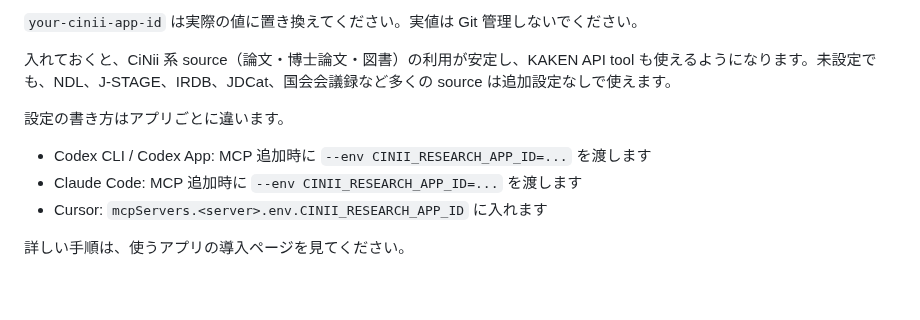
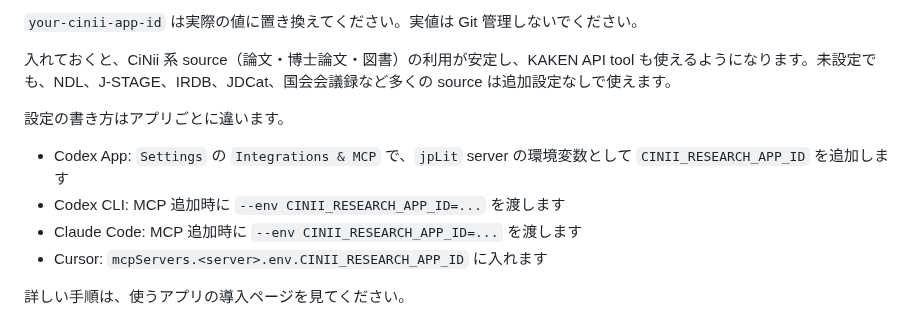
Before and after one commit to itarunnn/jp-lit-mcp, a Markdown page: README.md, the part around the change. GitHub-like rendering; blank space fills up the shorter version.

Commit message:
docs: clarify Codex App setup path

```diff
--- a/README.md
+++ b/README.md
@@ -88,7 +88,8 @@ CiNii Research の API 利用登録で取得する `appid` は、`jp-lit-mcp`
 
 設定の書き方はアプリごとに違います。
 
-- Codex CLI / Codex App: MCP 追加時に `--env CINII_RESEARCH_APP_ID=...` を渡します
+- Codex App: `Settings` の `Integrations & MCP` で、`jpLit` server の環境変数として `CINII_RESEARCH_APP_ID` を追加します
+- Codex CLI: MCP 追加時に `--env CINII_RESEARCH_APP_ID=...` を渡します
 - Claude Code: MCP 追加時に `--env CINII_RESEARCH_APP_ID=...` を渡します
 - Cursor: `mcpServers.<server>.env.CINII_RESEARCH_APP_ID` に入れます
 
```
Also changed, not shown: docs/install/codex-app.md (+25 -9 lines).
